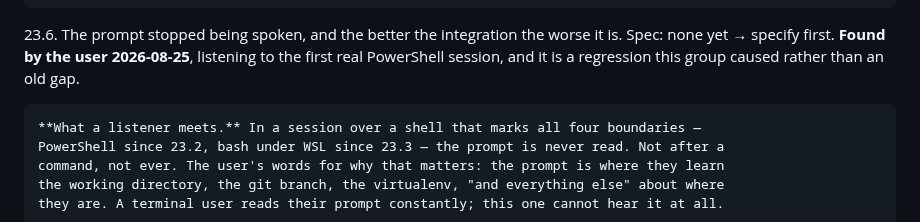
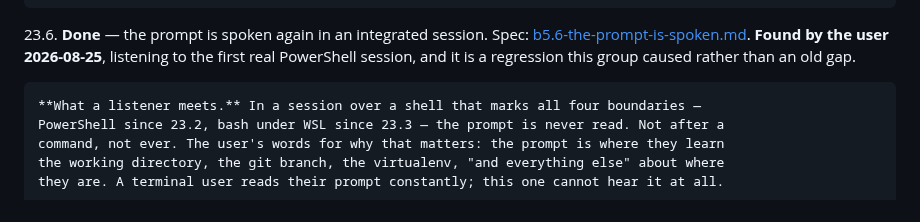
Before and after one commit to marlon-sousa/acter, a Markdown page: docs/ROADMAP.md, the part around the change. Drawn GitHub-style.

Commit message:
Roadmap: 23.6 done
Co-Authored-By: Claude Opus 5 <noreply@anthropic.com>

```diff
--- a/docs/ROADMAP.md
+++ b/docs/ROADMAP.md
@@ -2041,8 +2041,8 @@ thing to pick up once the adapters land, not merely the next number.
     the shell has no answer, nothing is listening). That is a keystroke-map decision and a
     pinned string, which is exactly the sort of thing this project decides in the open.
 
-23.6. The prompt stopped being spoken, and the better the integration the worse it is.
-    Spec: none yet → specify first. **Found by the user 2026-08-25**, listening to the first
+23.6. **Done** — the prompt is spoken again in an integrated session. Spec:
+    [b5.6-the-prompt-is-spoken.md](specs/b5.6-the-prompt-is-spoken.md). **Found by the user 2026-08-25**, listening to the first
     real PowerShell session, and it is a regression this group caused rather than an old gap.
 
     **What a listener meets.** In a session over a shell that marks all four boundaries —
```
